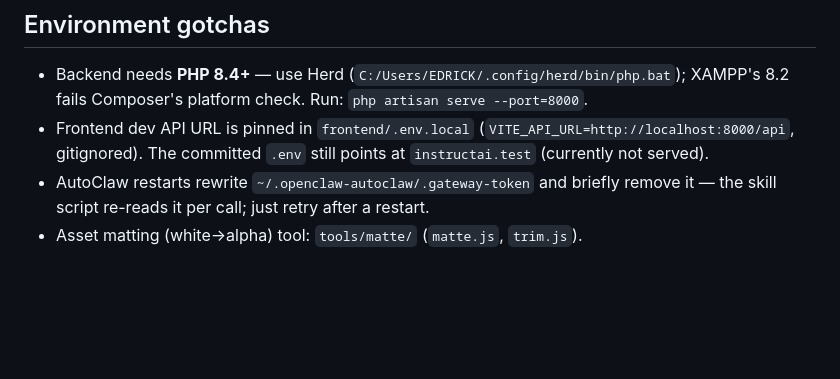
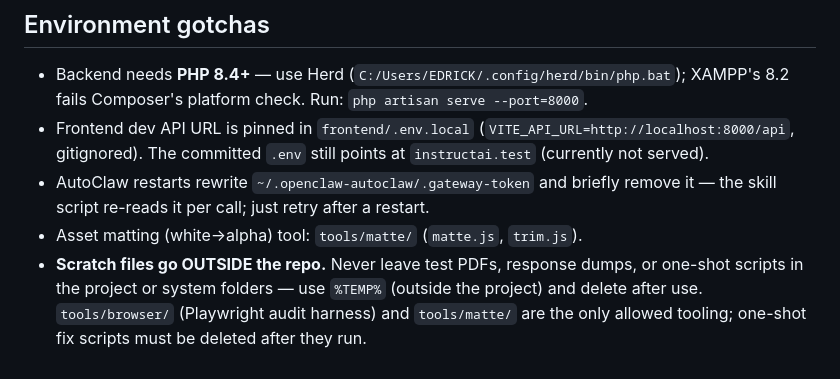
Before and after one commit to zeenify/instructAI, a Markdown page: AGENTS.md, the part around the change. GitHub-like rendering; blank space fills up the shorter version.

Commit message:
docs: scratch files must live outside the repo

```diff
--- a/AGENTS.md
+++ b/AGENTS.md
@@ -76,3 +76,8 @@ app. Old file versions were replaced outright (no V2/V3 suffixes) — keep it th
 - AutoClaw restarts rewrite `~/.openclaw-autoclaw/.gateway-token` and briefly
   remove it — the skill script re-reads it per call; just retry after a restart.
 - Asset matting (white→alpha) tool: `tools/matte/` (`matte.js`, `trim.js`).
+- **Scratch files go OUTSIDE the repo.** Never leave test PDFs, response dumps, or
+  one-shot scripts in the project or system folders — use `%TEMP%` (outside the
+  project) and delete after use. `tools/browser/` (Playwright audit harness) and
+  `tools/matte/` are the only allowed tooling; one-shot fix scripts must be
+  deleted after they run.
```
